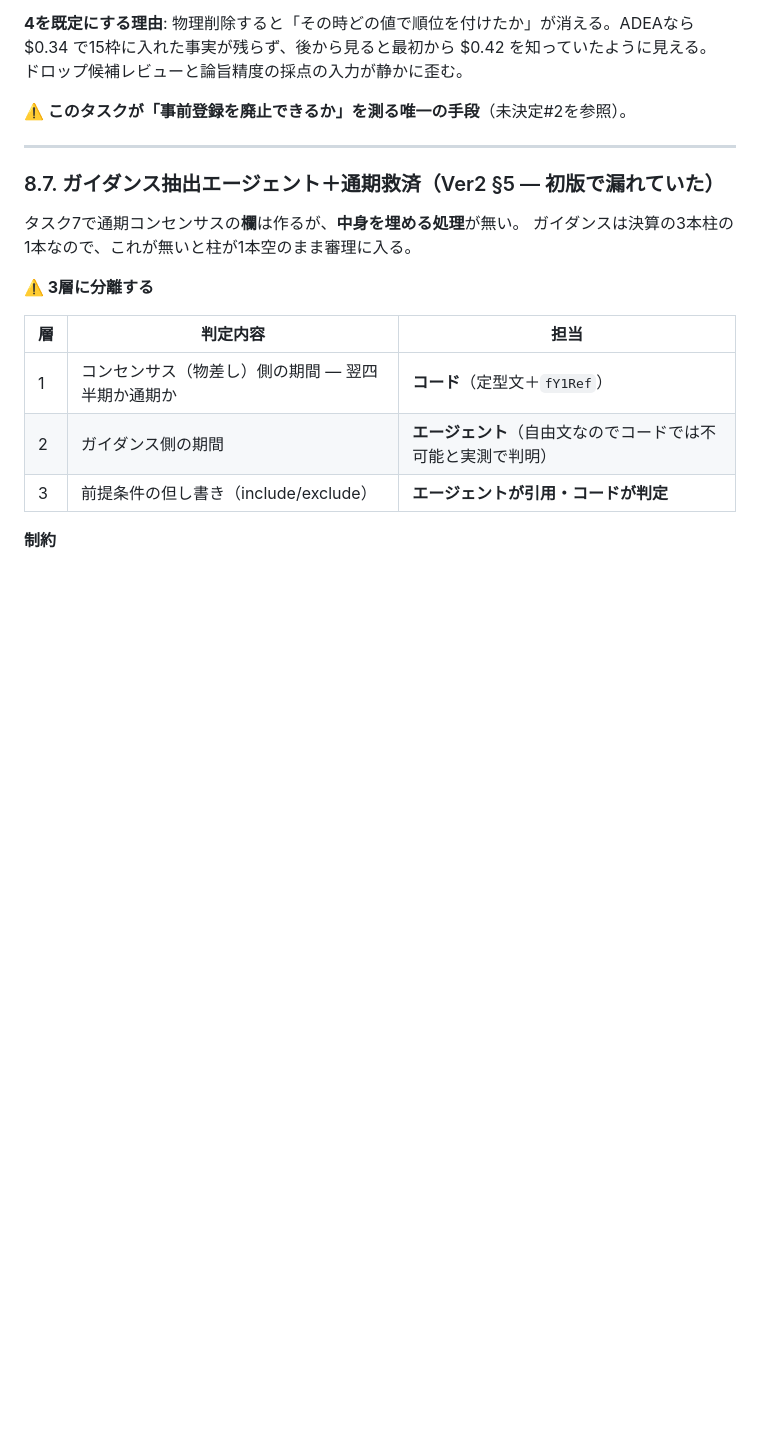
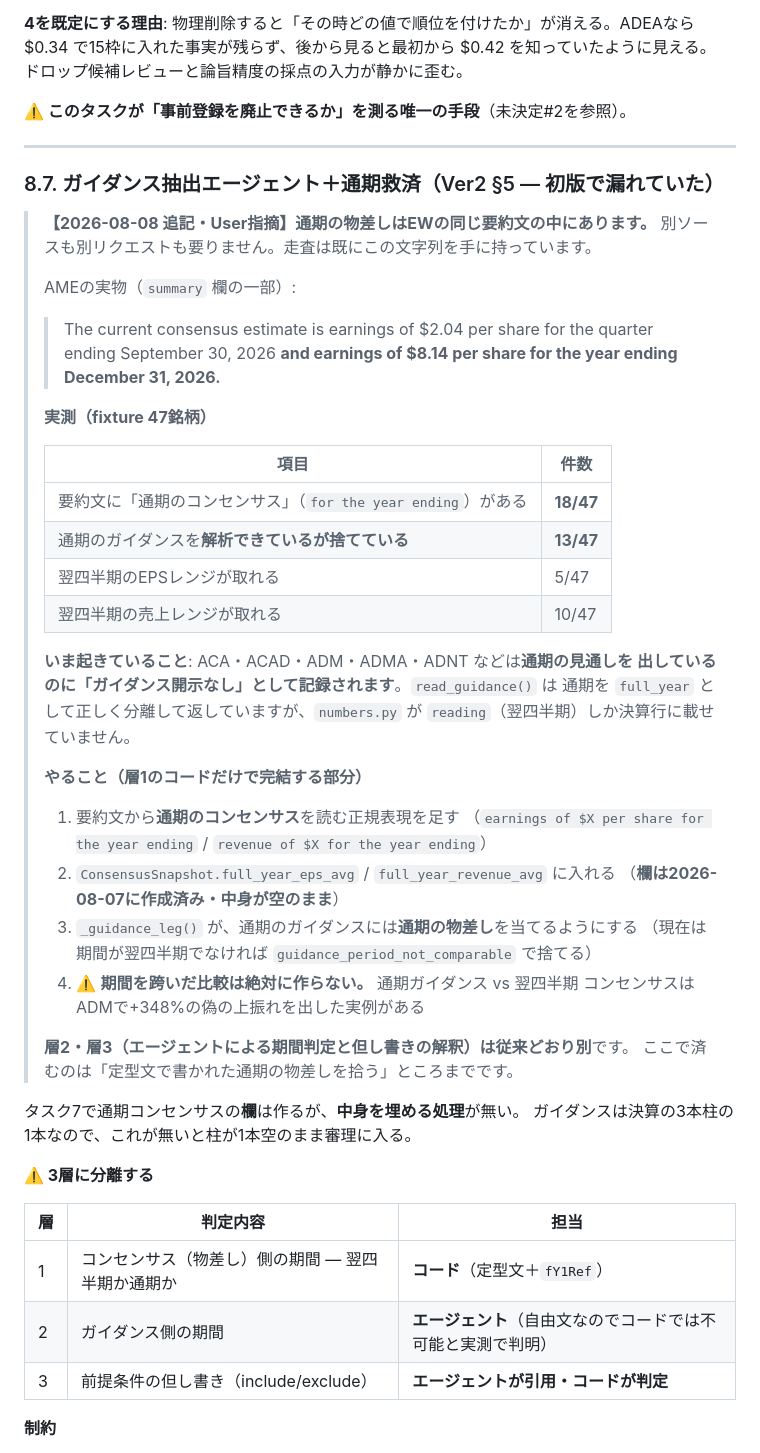
Before and after one commit to umiji/Hawkeye-Re, a Markdown page: docs/backlog/PIPELINE_BUILD_TASKS.ja.md, the part around one of its changes. GitHub-like rendering; blank space fills up the shorter version.

```diff
--- a/docs/backlog/PIPELINE_BUILD_TASKS.ja.md
+++ b/docs/backlog/PIPELINE_BUILD_TASKS.ja.md
@@ -414,6 +414,43 @@ $0.34 で15枠に入れた事実が残らず、後から見ると最初から $0
 
 ### 8.7. ガイダンス抽出エージェント＋通期救済（Ver2 §5 — **初版で漏れていた**）
 
+> **【2026-08-08 追記・User指摘】通期の物差しはEWの同じ要約文の中にあります。**
+> 別ソースも別リクエストも要りません。走査は既にこの文字列を手に持っています。
+>
+> AMEの実物（`summary` 欄の一部）:
+> > The current consensus estimate is earnings of $2.04 per share for the quarter
+> > ending September 30, 2026 **and earnings of $8.14 per share for the year
+> > ending December 31, 2026.**
+>
+> **実測（fixture 47銘柄）**
+>
+> | 項目 | 件数 |
+> | --- | --- |
+> | 要約文に「通期のコンセンサス」（`for the year ending`）がある | **18/47** |
+> | 通期のガイダンスを**解析できているが捨てている** | **13/47** |
+> | 翌四半期のEPSレンジが取れる | 5/47 |
+> | 翌四半期の売上レンジが取れる | 10/47 |
+>
+> **いま起きていること**: ACA・ACAD・ADM・ADMA・ADNT などは**通期の見通しを
+> 出しているのに「ガイダンス開示なし」として記録されます**。`read_guidance()` は
+> 通期を `full_year` として正しく分離して返していますが、`numbers.py` が
+> `reading`（翌四半期）しか決算行に載せていません。
+>
+> **やること（層1のコードだけで完結する部分）**
+> 1. 要約文から**通期のコンセンサス**を読む正規表現を足す
+>    （`earnings of $X per share for the year ending` /
+>    `revenue of $X for the year ending`）
+> 2. `ConsensusSnapshot.full_year_eps_avg` / `full_year_revenue_avg` に入れる
+>    （**欄は2026-08-07に作成済み・中身が空のまま**）
+> 3. `_guidance_leg()` が、通期のガイダンスには**通期の物差し**を当てるようにする
+>    （現在は期間が翌四半期でなければ `guidance_period_not_comparable` で捨てる）
+> 4. ⚠️ **期間を跨いだ比較は絶対に作らない。** 通期ガイダンス vs 翌四半期
+>    コンセンサスはADMで+348%の偽の上振れを出した実例がある
+>
+> **層2・層3（エージェントによる期間判定と但し書きの解釈）は従来どおり別**です。
+> ここで済むのは「定型文で書かれた通期の物差しを拾う」ところまでです。
+
+
 タスク7で通期コンセンサスの**欄**は作るが、**中身を埋める処理**が無い。
 ガイダンスは決算の3本柱の1本なので、これが無いと柱が1本空のまま審理に入る。
 
```
Also changed, not shown: other parts of docs/backlog/PIPELINE_BUILD_TASKS.ja.md (+62 -0 lines).
